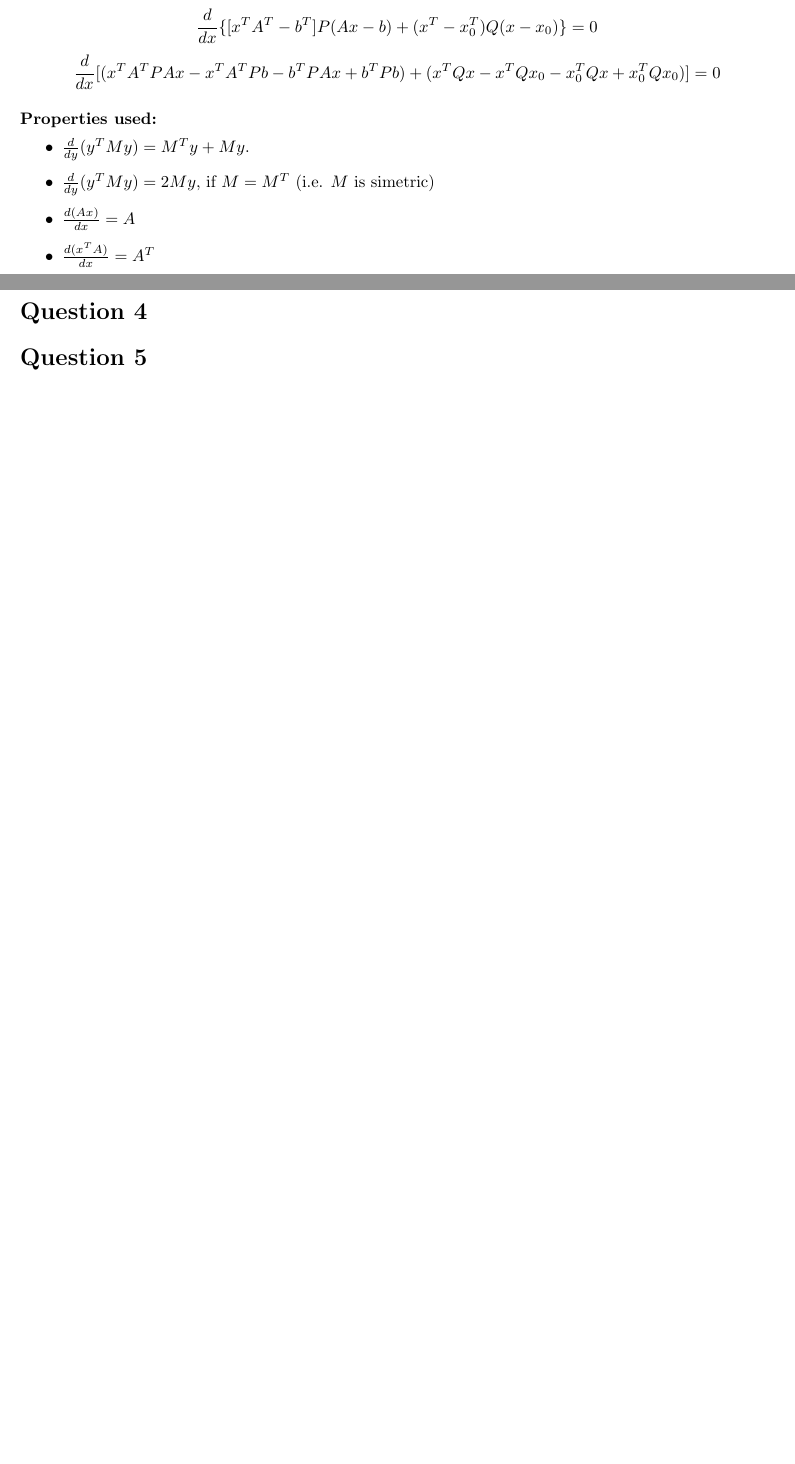
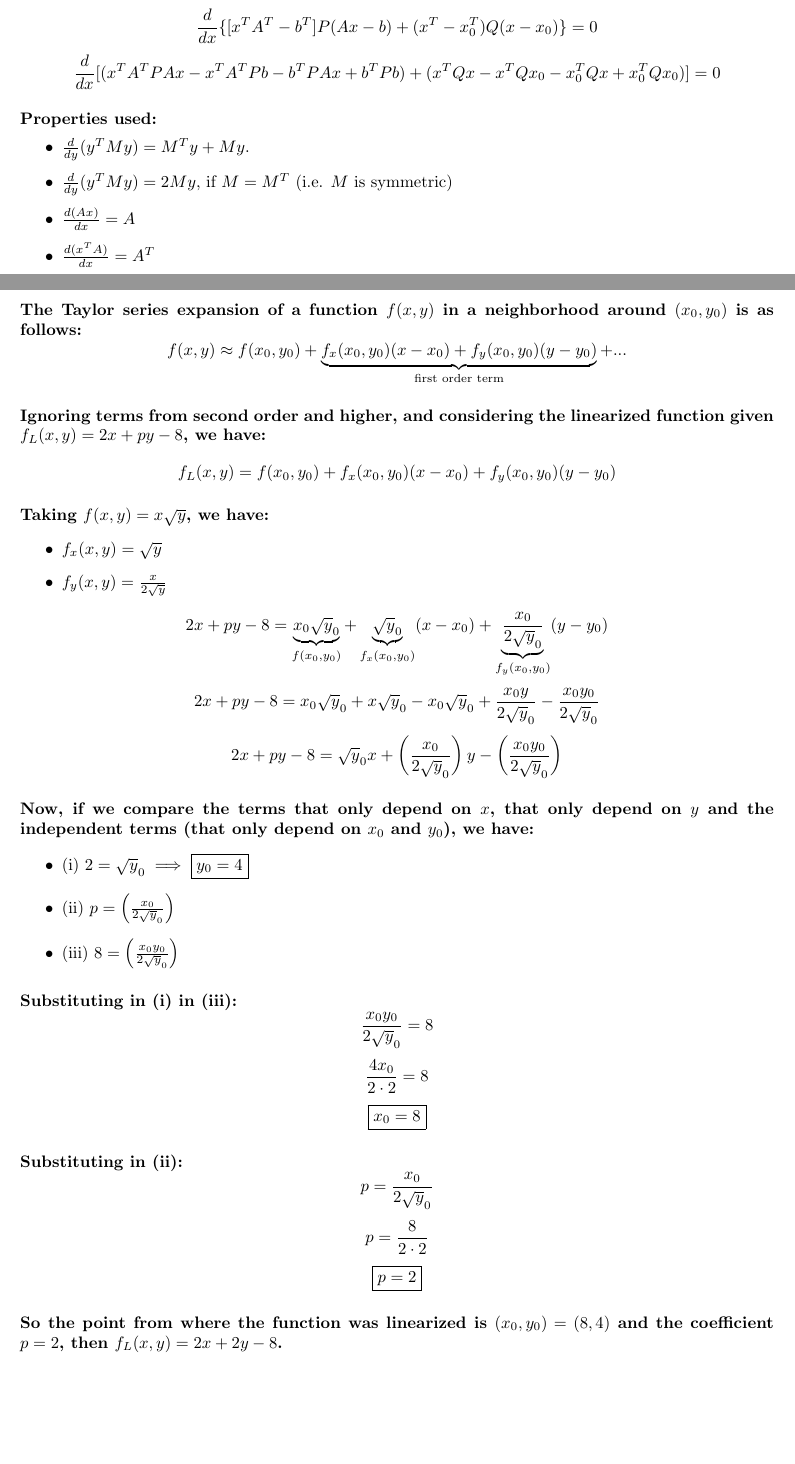
Before and after one commit to ito-rafael/IA353A-NeuralNetworks-1s2020, a LaTeX document (EC1/latex/ec1.tex): two parts of pages 3 and 4 of 4 before the commit and two parts of pages 3 and 5 of 6 after it, joined at a grey line, cut so that both start at the same text, the shorter picture padded with empty space. Compiled offline with pdfLaTeX.

Commit message:
[ec1] Q4 added

```diff
--- a/EC1/latex/ec1.tex
+++ b/EC1/latex/ec1.tex
@@ -89,10 +89,10 @@
 \paragraph{Properties used:}
     \begin{itemize}
         \item $\frac{d}{dy}(y^TMy) = M^Ty + My$.
-        \item $\frac{d}{dy}(y^TMy) = 2My$, if $M = M^T$ (i.e. $M$ is simetric)
+        \item $\frac{d}{dy}(y^TMy) = 2My$, if $M = M^T$ (i.e. $M$ is symmetric)
         \item $\frac{d(Ax)}{dx} = A$
         \item $\frac{d(x^TA)}{dx} = A^T$
-        \item obs.: $A^TPA$ is simetric, since $(A^TPA)^T = (PA)^T(A^T)^T = A^TP^TA$, but $P^T = P$, since P is simetric. Then $A^TPA = (A^TPA)^T$
+        \item obs.: $A^TPA$ is symmetric, since $(A^TPA)^T = (PA)^T(A^T)^T = A^TP^TA$, but $P^T = P$, since P is symmetric. Then $A^TPA = (A^TPA)^T$
     \end{itemize}
 \paragraph{Using the previous properties, we have:}
     \[\frac{d}{dx} [(x^TA^TPAx - x^TA^TPb -b^TPAx + b^TPb) + (x^TQx - x^TQx_0 - x_0^TQx + x_0^TQx_0)] = 0\]
@@ -128,6 +130,42 @@
 %=================================================
 \section*{Question 4}
 %=================================================
+
+\paragraph{The Taylor series expansion of a function $f(x,y)$ in a neighborhood around $(x_0,y_0)$ is as follows:}
+    \[f(x,y) \approx f(x_0,y_0) + \underbrace{f_x(x_0,y_0)(x-x_0)+f_y(x_0,y_0)(y-y_0)}_{\text{first order term}} + ...\]
+
+\paragraph{Ignoring terms from second order and higher, and considering the linearized function given $f_L(x,y)=2x+py-8$, we have:}
+    \[f_L(x,y) = f(x_0,y_0) + f_x(x_0,y_0)(x-x_0)+f_y(x_0,y_0)(y-y_0)\]
+
+\paragraph{Taking $f(x,y) = x\sqrt y$, we have:}
+\begin{itemize}
+    \item $f_x(x,y) = \sqrt y$
+    \item $f_y(x,y) = \frac{x}{2\sqrt y}$
+\end{itemize}
+    \[2x+py-8 = \underbrace{x_0\sqrt y_0}_{f(x_0,y_0)} + \underbrace{\sqrt y_0}_{f_x(x_0,y_0)}(x-x_0) + \underbrace{\frac{x_0}{2\sqrt y_0}}_{f_y(x_0,y_0)}(y-y_0)\]
+    \[2x+py-8 = x_0\sqrt y_0 + x\sqrt y_0 - x_0\sqrt y_0 + \frac{x_0 y}{2\sqrt y_0} - \frac{x_0 y_0}{2\sqrt y_0}\]
+    \[2x+py-8 =  \sqrt y_0 x + \left(\frac{x_0}{2\sqrt y_0}\right) y - \left(\frac{x_0 y_0}{2\sqrt y_0}\right)\]
+
+    \paragraph{Now, if we compare the terms that only depend on $x$, that only depend on $y$ and the independent terms (that only depend on $x_0$ and $y_0$), we have:}
+\begin{itemize}
+    \item (i)   $ 2 = \sqrt y_0 \implies \boxed{y_0 = 4}$
+    \item (ii)  $ p = \left(\frac{x_0}{2\sqrt y_0}\right) $
+    \item (iii) $ 8 = \left(\frac{x_0 y_0}{2\sqrt y_0}\right) $
+\end{itemize}
+
+\paragraph{Substituting in (i) in (iii):}
+    \[\frac{x_0 y_0}{2\sqrt y_0} = 8\]
+    \[\frac{4 x_0}{2\cdot2} = 8\]
+    \[\boxed{x_0 = 8}\]
+
+\paragraph{Substituting in (ii):}
+    \[p = \frac{x_0}{2\sqrt y_0}\]
+    \[p = \frac{8}{2\cdot2}\]
+    \[\boxed{p = 2}\]
+
+    \paragraph{So the point from where the function was linearized is $(x_0,y_0) = (8,4)$ and the coefficient $p = 2$, then $f_L(x,y) = 2x + 2y -8$.}
+
+\newpage
 
 %=================================================
 \section*{Question 5}
```
Also changed, not shown: EC1/latex/ec1.pdf, EC1/latex/ec1.tex (6 more changed lines), 4 other files.
